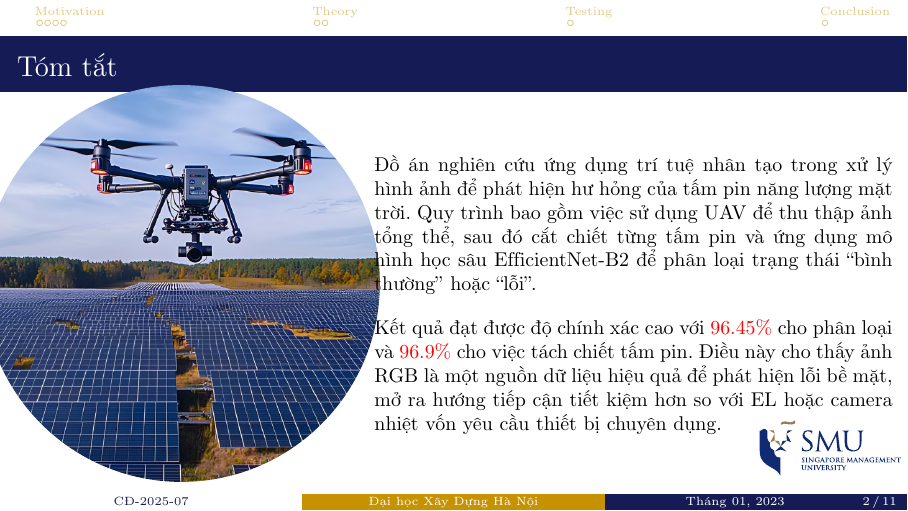
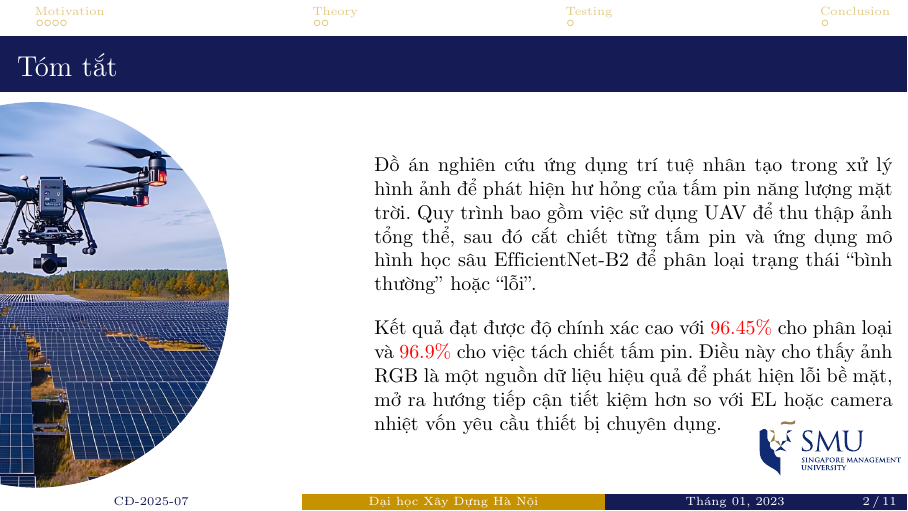
Before and after one commit to strawberrymilktea0604/SolarPanelSlideLatex, LaTeX slides (template.tex, which reads 01-tomtat.tex): page 2 of 16. Compiled offline with pdfLaTeX.

Commit message:
sửa vị trí ảnh tóm tắt

```diff
--- a/01-tomtat.tex
+++ b/01-tomtat.tex
@@ -4,13 +4,13 @@
     % --- PHẦN HÌNH ẢNH HÌNH TRÒN OVERLAY ---
     \begin{tikzpicture}[remember picture, overlay]
         % 1. Xác định tâm của hình tròn - bên trái, thấp hơn để tránh che header
-        % 20% từ bên trái, -0.5cm xuống dưới để tránh che header và footer
-        \coordinate (centerPoint) at ($(current page.west) + (0.2\paperwidth, -0.5cm)$);
+        % Dịch sang trái và giảm kích thước
+        \coordinate (centerPoint) at ($(current page.west) + (0.04\paperwidth, -0.7cm)$);
 
         \begin{scope}
             % 2. Tạo vùng cắt hình tròn
-            % Bán kính 3.5cm (đường kính 7cm)
-            \clip (centerPoint) circle (3.5cm);
+            % Bán kính 3cm (đường kính 6cm) - nhỏ hơn một chút
+            \clip (centerPoint) circle (3.4cm);
 
             % 3. Chèn ảnh vào đúng tâm của vùng cắt
             % width=14cm: Phóng to ảnh hơn nữa để tạo hình tròn đẹp
```
Also changed, not shown: 01-tomtat.tex (2 more changed lines), 2 other files.
